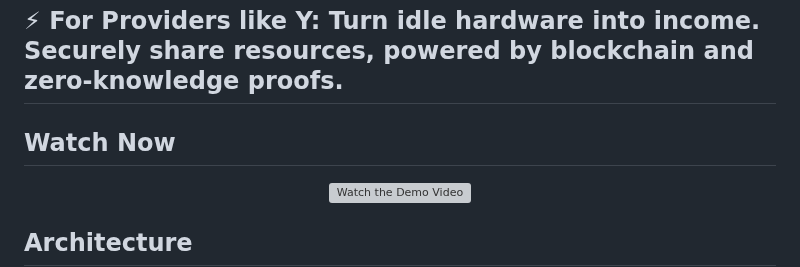
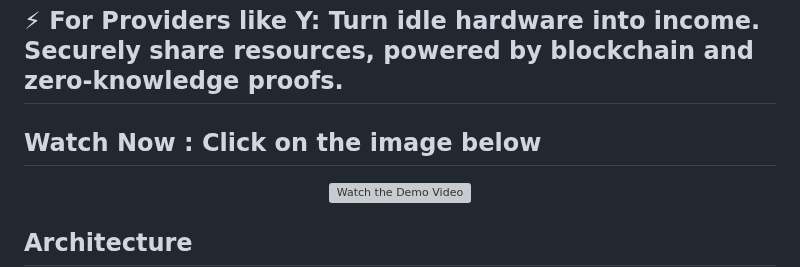
Before and after one commit to priyadarshi7/Dev.env-ResourceX, a Markdown page: README.md, the part around the change. GitHub-like rendering; grey boxes are pictures that could not be loaded.

```diff
--- a/README.md
+++ b/README.md
@@ -27,7 +27,7 @@ Across town, Person Y – a freelancer with a powerful PC (RTX 4080, 64GB RAM) t
 
 ⚡ For Providers like Y: Turn idle hardware into income. Securely share resources, powered by blockchain and zero-knowledge proofs.
 ---
-## Watch Now
+## Watch Now : Click on the image below
 <p align="center">
   <a href="https://www.youtube.com/watch?v=TOljqkl3aoM" target="_blank">
     <img src="assets/ChatGPT Image May 29, 2025 at 05_23_34 PM.png" alt="Watch the Demo Video" width="720">
```
